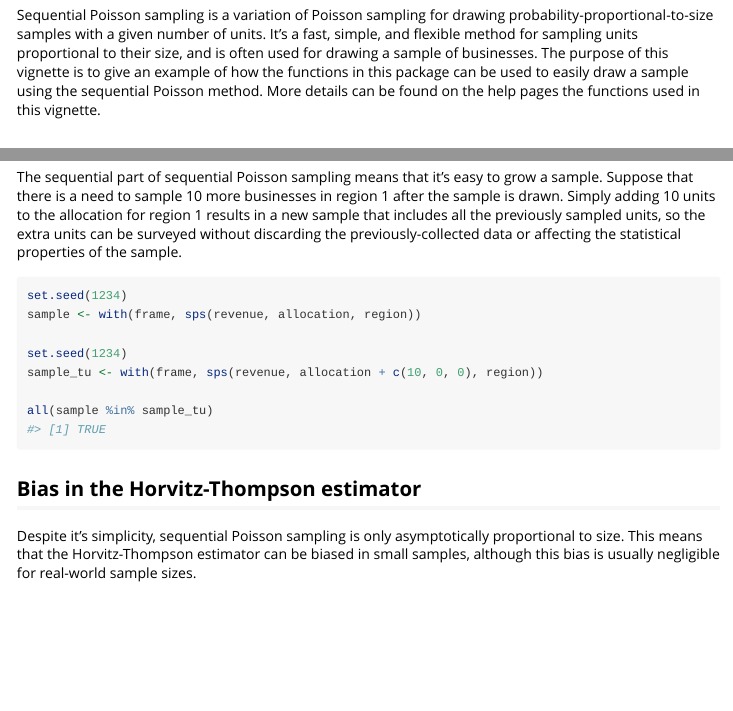
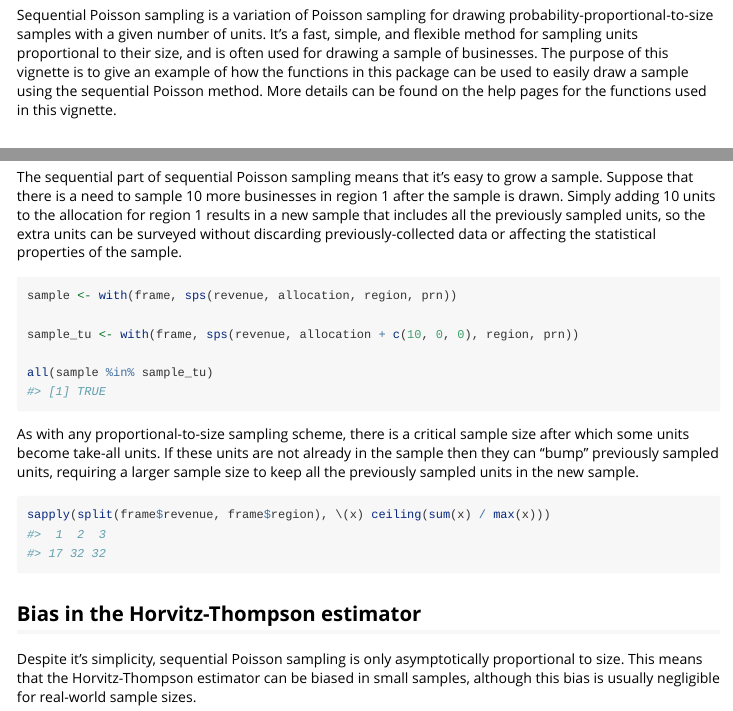
Before and after one commit to marberts/sps, an R Markdown document (vignettes/sps.Rmd): the page in a window 1100 px wide, from 70 px down, and a second part further down, joined at a grey line. Rendered offline with R 4.5, knitr and Pandoc, with nearby package versions; some code elsewhere in the file could not run offline; common packages that the code uses without loading them are loaded.

Commit message:
Alpha now works with 1

````diff
--- a/vignettes/sps.Rmd
+++ b/vignettes/sps.Rmd
@@ -14,7 +14,7 @@ knitr::opts_chunk$set(
 )
 ```
 
-Sequential Poisson sampling is a variation of Poisson sampling for drawing probability-proportional-to-size samples with a given number of units. It's a fast, simple, and flexible method for sampling units proportional to their size, and is often used for drawing a sample of businesses. The purpose of this vignette is to give an example of how the functions in this package can be used to easily draw a sample using the sequential Poisson method. More details can be found on the help pages the functions used in this vignette.
+Sequential Poisson sampling is a variation of Poisson sampling for drawing probability-proportional-to-size samples with a given number of units. It's a fast, simple, and flexible method for sampling units proportional to their size, and is often used for drawing a sample of businesses. The purpose of this vignette is to give an example of how the functions in this package can be used to easily draw a sample using the sequential Poisson method. More details can be found on the help pages for the functions used in this vignette.
 
 ## Drawing a sample of businesses
 
@@ -140,16 +140,20 @@ replicate(1000, {
 
 ## Topping up
 
-The sequential part of sequential Poisson sampling means that it's easy to grow a sample. Suppose that there is a need to sample 10 more businesses in region 1 after the sample is drawn. Simply adding 10 units to the allocation for region 1 results in a new sample that includes all the previously sampled units, so the extra units can be surveyed without discarding the previously-collected data or affecting the statistical properties of the sample.
+The sequential part of sequential Poisson sampling means that it's easy to grow a sample. Suppose that there is a need to sample 10 more businesses in region 1 after the sample is drawn. Simply adding 10 units to the allocation for region 1 results in a new sample that includes all the previously sampled units, so the extra units can be surveyed without discarding previously-collected data or affecting the statistical properties of the sample.
 
 ```{r top up}
-set.seed(1234)
-sample <- with(frame, sps(revenue, allocation, region))
+sample <- with(frame, sps(revenue, allocation, region, prn))
 
-set.seed(1234)
-sample_tu <- with(frame, sps(revenue, allocation + c(10, 0, 0), region))
+sample_tu <- with(frame, sps(revenue, allocation + c(10, 0, 0), region, prn))
 
 all(sample %in% sample_tu)
+```
+
+As with any proportional-to-size sampling scheme, there is a critical sample size after which some units become take-all units. If these units are not already in the sample then they can "bump" previously sampled units, requiring a larger sample size to keep all the previously sampled units in the new sample.
+
+```{r critical}
+sapply(split(frame$revenue, frame$region), \(x) ceiling(sum(x) / max(x)))
 ```
 
 ## Bias in the Horvitz-Thompson estimator
````
Also changed, not shown: R/inclusion_prob.R (+2 -2 lines), 4 other files.
